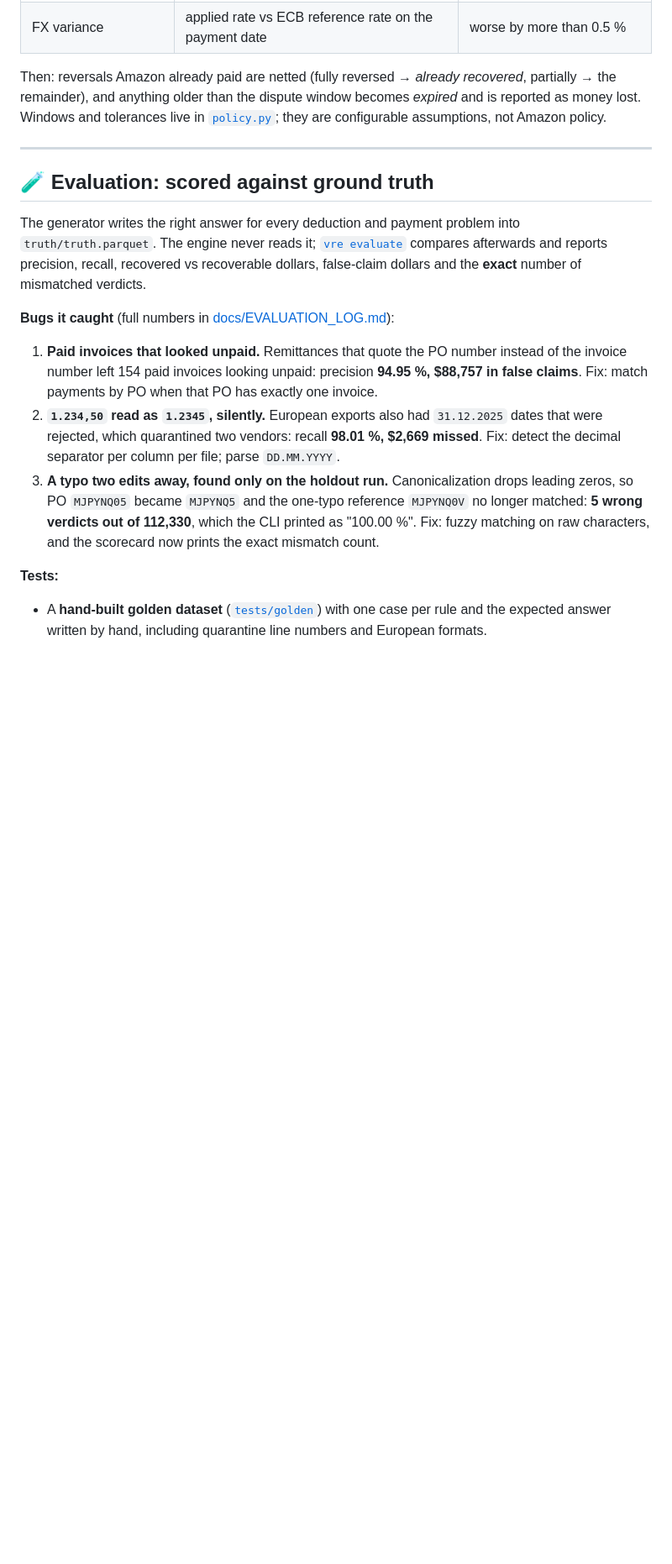
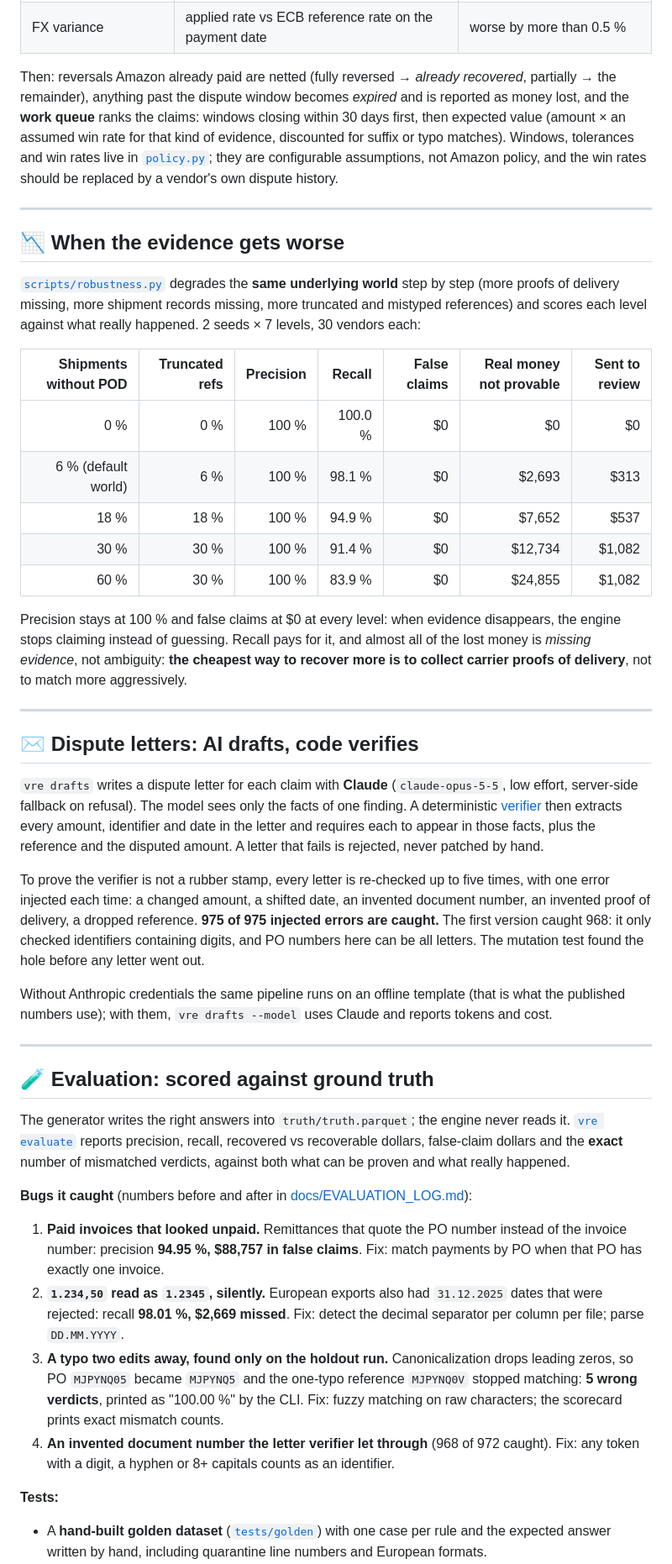
Before and after one commit to jmnzcn/vendor-recovery-engine, a Markdown page: README.md, the part around one of its changes. Shown at 84% size. Drawn GitHub-style; blank space fills up the shorter version.

```diff
--- a/README.md
+++ b/README.md
@@ -92,19 +96,46 @@ flowchart LR
 | Unpaid invoice | invoices with no payment in any remittance | past due date + 30 days |
 | FX variance | applied rate vs ECB reference rate on the payment date | worse by more than 0.5 % |
 
-Then: reversals Amazon already paid are netted (fully reversed → *already recovered*, partially → the remainder), and anything older than the dispute window becomes *expired* and is reported as money lost. Windows and tolerances live in [`policy.py`](src/vre/policy.py); they are configurable assumptions, not Amazon policy.
+Then: reversals Amazon already paid are netted (fully reversed → *already recovered*, partially → the remainder), anything past the dispute window becomes *expired* and is reported as money lost, and the **work queue** ranks the claims: windows closing within 30 days first, then expected value (amount × an assumed win rate for that kind of evidence, discounted for suffix or typo matches). Windows, tolerances and win rates live in [`policy.py`](src/vre/policy.py); they are configurable assumptions, not Amazon policy, and the win rates should be replaced by a vendor's own dispute history.
+
+---
+
+## 📉 When the evidence gets worse
+
+[`scripts/robustness.py`](scripts/robustness.py) degrades the **same underlying world** step by step (more proofs of delivery missing, more shipment records missing, more truncated and mistyped references) and scores each level against what really happened. 2 seeds × 7 levels, 30 vendors each:
+
+| Shipments without POD | Truncated refs | Precision | Recall | False claims | Real money not provable | Sent to review |
+|---:|---:|---:|---:|---:|---:|---:|
+| 0 % | 0 % | 100 % | 100.0 % | $0 | $0 | $0 |
+| 6 % (default world) | 6 % | 100 % | 98.1 % | $0 | $2,693 | $313 |
+| 18 % | 18 % | 100 % | 94.9 % | $0 | $7,652 | $537 |
+| 30 % | 30 % | 100 % | 91.4 % | $0 | $12,734 | $1,082 |
+| 60 % | 30 % | 100 % | 83.9 % | $0 | $24,855 | $1,082 |
+
+Precision stays at 100 % and false claims at $0 at every level: when evidence disappears, the engine stops claiming instead of guessing. Recall pays for it, and almost all of the lost money is *missing evidence*, not ambiguity: **the cheapest way to recover more is to collect carrier proofs of delivery**, not to match more aggressively.
+
+---
+
+## ✉️ Dispute letters: AI drafts, code verifies
+
+`vre drafts` writes a dispute letter for each claim with **Claude** (`claude-opus-5-5`, low effort, server-side fallback on refusal). The model sees only the facts of one finding. A deterministic [verifier](src/vre/disputes.py) then extracts every amount, identifier and date in the letter and requires each to appear in those facts, plus the reference and the disputed amount. A letter that fails is rejected, never patched by hand.
+
+To prove the verifier is not a rubber stamp, every letter is re-checked up to five times, with one error injected each time: a changed amount, a shifted date, an invented document number, an invented proof of delivery, a dropped reference. **975 of 975 injected errors are caught.** The first version caught 968: it only checked identifiers containing digits, and PO numbers here can be all letters. The mutation test found the hole before any letter went out.
+
+Without Anthropic credentials the same pipeline runs on an offline template (that is what the published numbers use); with them, `vre drafts --model` uses Claude and reports tokens and cost.
 
 ---
 
 ## 🧪 Evaluation: scored against ground truth
 
-The generator writes the right answer for every deduction and payment problem into `truth/truth.parquet`. The engine never reads it; [`vre evaluate`](src/vre/evaluate.py) compares afterwards and reports precision, recall, recovered vs recoverable dollars, false-claim dollars and the **exact** number of mismatched verdicts.
+The generator writes the right answers into `truth/truth.parquet`; the engine never reads it. [`vre evaluate`](src/vre/evaluate.py) reports precision, recall, recovered vs recoverable dollars, false-claim dollars and the **exact** number of mismatched verdicts, against both what can be proven and what really happened.
 
-**Bugs it caught** (full numbers in [docs/EVALUATION_LOG.md](docs/EVALUATION_LOG.md)):
+**Bugs it caught** (numbers before and after in [docs/EVALUATION_LOG.md](docs/EVALUATION_LOG.md)):
 
-1. **Paid invoices that looked unpaid.** Remittances that quote the PO number instead of the invoice number left 154 paid invoices looking unpaid: precision **94.95 %, $88,757 in false claims**. Fix: match payments by PO when that PO has exactly one invoice.
-2. **`1.234,50` read as `1.2345`, silently.** European exports also had `31.12.2025` dates that were rejected, which quarantined two vendors: recall **98.01 %, $2,669 missed**. Fix: detect the decimal separator per column per file; parse `DD.MM.YYYY`.
-3. **A typo two edits away, found only on the holdout run.** Canonicalization drops leading zeros, so PO `MJPYNQ05` became `MJPYNQ5` and the one-typo reference `MJPYNQ0V` no longer matched: **5 wrong verdicts out of 112,330**, which the CLI printed as "100.00 %". Fix: fuzzy matching on raw characters, and the scorecard now prints the exact mismatch count.
+1. **Paid invoices that looked unpaid.** Remittances that quote the PO number instead of the invoice number: precision **94.95 %, $88,757 in false claims**. Fix: match payments by PO when that PO has exactly one invoice.
+2. **`1.234,50` read as `1.2345`, silently.** European exports also had `31.12.2025` dates that were rejected: recall **98.01 %, $2,669 missed**. Fix: detect the decimal separator per column per file; parse `DD.MM.YYYY`.
+3. **A typo two edits away, found only on the holdout run.** Canonicalization drops leading zeros, so PO `MJPYNQ05` became `MJPYNQ5` and the one-typo reference `MJPYNQ0V` stopped matching: **5 wrong verdicts**, printed as "100.00 %" by the CLI. Fix: fuzzy matching on raw characters; the scorecard prints exact mismatch counts.
+4. **An invented document number the letter verifier let through** (968 of 972 caught). Fix: any token with a digit, a hyphen or 8+ capitals counts as an identifier.
 
 **Tests:**
 - A **hand-built golden dataset** ([`tests/golden`](tests/golden)) with one case per rule and the expected answer written by hand, including quarantine line numbers and European formats.
```
Also changed, not shown: other parts of README.md (+50 -31 lines), docs/EVALUATION_LOG.md (+5 -2 lines), docs/img/report_pdf.png, 17 other files.
